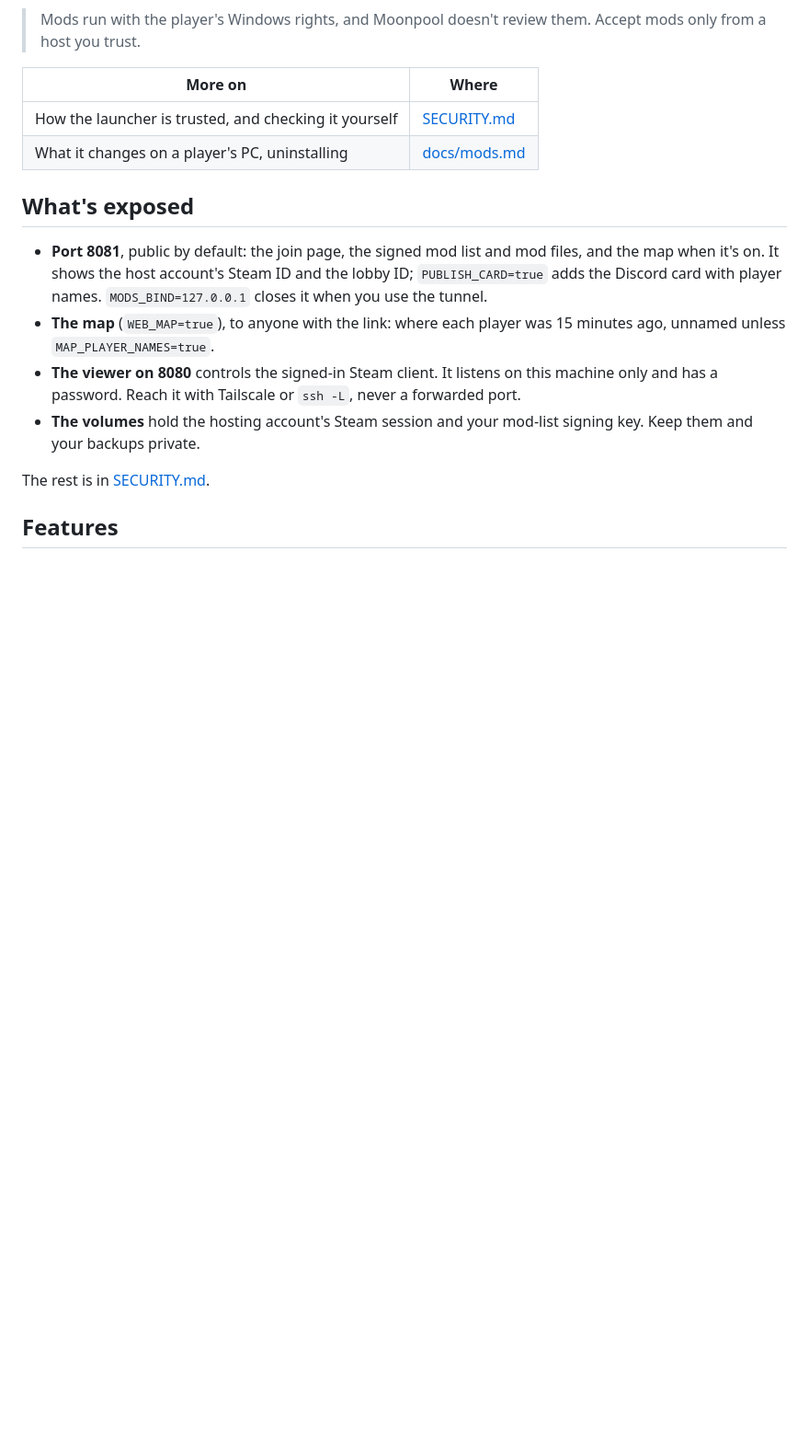
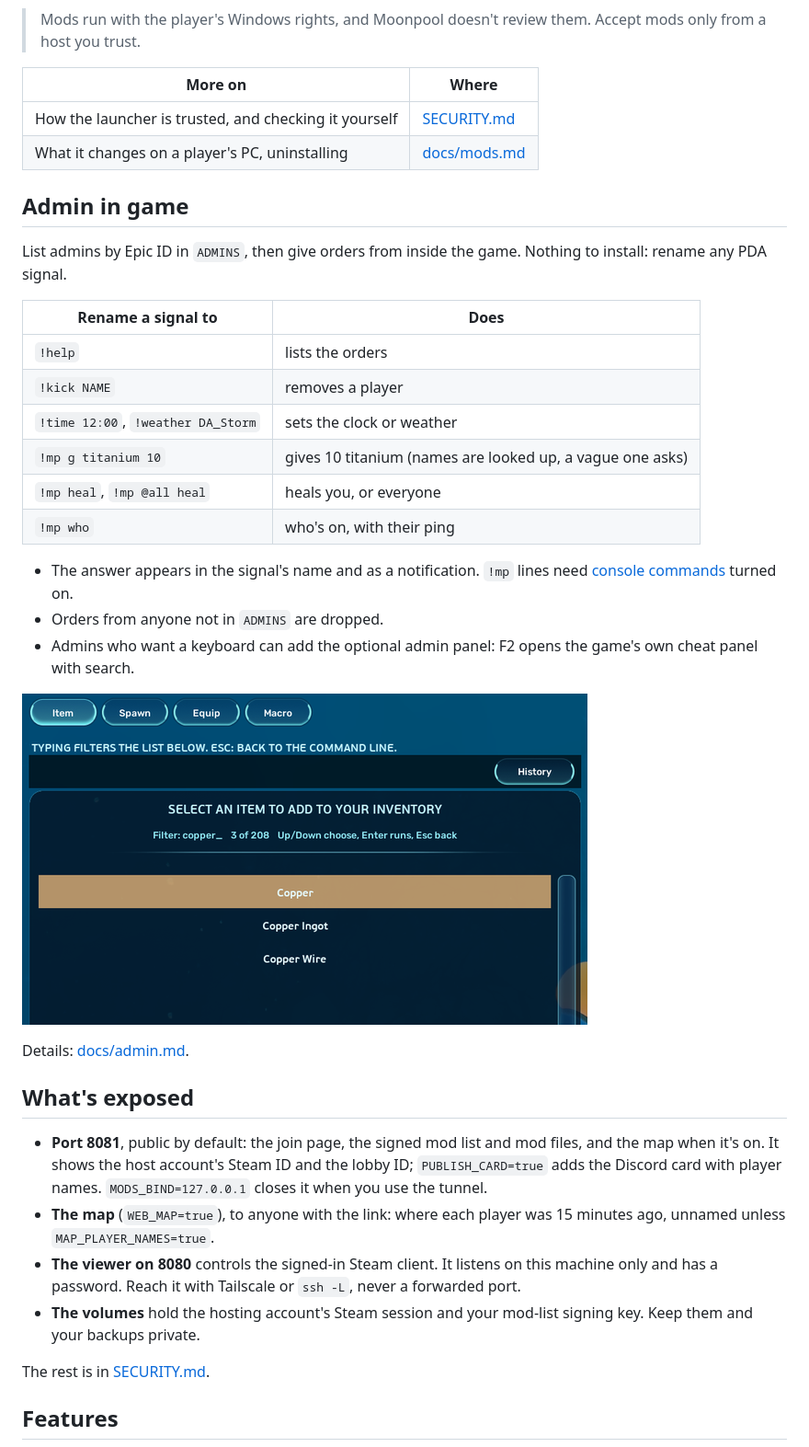
Before and after one commit to moonpool-server/moonpool, a Markdown page: README.md, the part around one of its changes. Shown at 92% size. Drawn GitHub-style; pictures changed too: docs/images/admin-panel.png (added); blank space fills up the shorter version.

Commit message:
README: admin in game, with a cropped picture of the admin panel; a fuller features table (#113)
Co-authored-by: Moonpool <moonpool-server@users.noreply.github.com>

```diff
--- a/README.md
+++ b/README.md
@@ -99,6 +104,27 @@ The join page then offers **Play with mods**. Players install the launcher once,
 | How the launcher is trusted, and checking it yourself | [SECURITY.md](SECURITY.md) |
 | What it changes on a player's PC, uninstalling | [docs/mods.md](docs/mods.md) |
 
+## Admin in game
+
+List admins by Epic ID in `ADMINS`, then give orders from inside the game. Nothing to install: rename any PDA signal.
+
+| Rename a signal to | Does |
+|---|---|
+| `!help` | lists the orders |
+| `!kick NAME` | removes a player |
+| `!time 12:00`, `!weather DA_Storm` | sets the clock or weather |
+| `!mp g titanium 10` | gives 10 titanium (names are looked up, a vague one asks) |
+| `!mp heal`, `!mp @all heal` | heals you, or everyone |
+| `!mp who` | who's on, with their ping |
+
+- The answer appears in the signal's name and as a notification. `!mp` lines need [console commands](docs/admin.md#console-commands) turned on.
+- Orders from anyone not in `ADMINS` are dropped.
+- Admins who want a keyboard can add the optional admin panel: F2 opens the game's own cheat panel with search.
+
+![The admin panel open in game: Item, Spawn, Equip and Macro tabs, and the item list filtered to the three matches for "copper"](docs/images/admin-panel.png)
+
+Details: [docs/admin.md](docs/admin.md).
+
 ## What's exposed
 
 - **Port 8081**, public by default: the join page, the signed mod list and mod files, and the map when it's on. It shows the host account's Steam ID and the lobby ID; `PUBLISH_CARD=true` adds the Discord card with player names. `MODS_BIND=127.0.0.1` closes it when you use the tunnel.
```
Also changed, not shown: other parts of README.md (+23 -12 lines), docs/admin.md (+5 -5 lines), docs/legal.md (+1 -1 lines), 1 other file.
